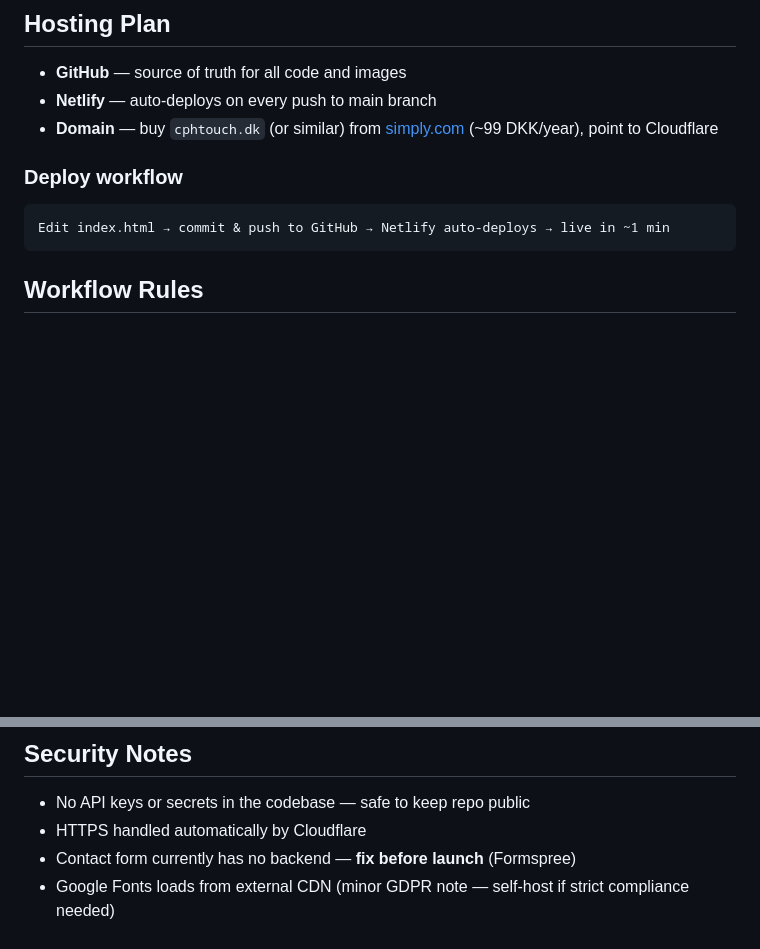
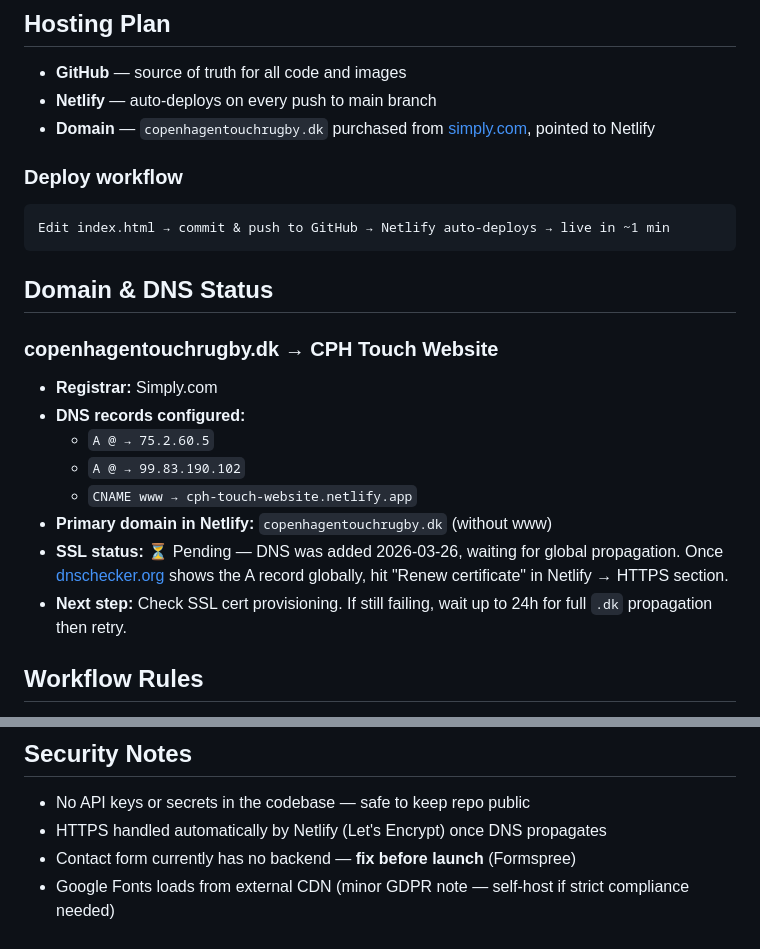
Before and after one commit to nick-freeman-nz/cph-touch-website, a Markdown page: CLAUDE.md, 2 parts joined by grey strips. GitHub-like rendering; blank space fills up the shorter version.

Commit message:
Update CLAUDE.md with domain/DNS status and hosting info
Co-authored-by: Copilot <223556219+Copilot@users.noreply.github.com>

````diff
--- a/CLAUDE.md
+++ b/CLAUDE.md
@@ -6,12 +6,24 @@ Single `index.html` file with embedded CSS and JS. All assets (logos, photos) ar
 ## Hosting Plan
 - **GitHub** — source of truth for all code and images
 - **Netlify** — auto-deploys on every push to main branch
-- **Domain** — buy `cphtouch.dk` (or similar) from [simply.com](https://simply.com) (~99 DKK/year), point to Cloudflare
+- **Domain** — `copenhagentouchrugby.dk` purchased from [simply.com](https://simply.com), pointed to Netlify
 
 ### Deploy workflow
 ```
 Edit index.html → commit & push to GitHub → Netlify auto-deploys → live in ~1 min
 ```
+
+## Domain & DNS Status
+
+### copenhagentouchrugby.dk → CPH Touch Website
+- **Registrar:** Simply.com
+- **DNS records configured:**
+  - `A @ → 75.2.60.5`
+  - `A @ → 99.83.190.102`
+  - `CNAME www → cph-touch-website.netlify.app`
+- **Primary domain in Netlify:** `copenhagentouchrugby.dk` (without www)
+- **SSL status:** ⏳ Pending — DNS was added 2026-03-26, waiting for global propagation. Once [dnschecker.org](https://dnschecker.org/) shows the A record globally, hit "Renew certificate" in Netlify → HTTPS section.
+- **Next step:** Check SSL cert provisioning. If still failing, wait up to 24h for full `.dk` propagation then retry.
 
 ## Workflow Rules
 - **Always push to GitHub** after making changes. Every change should be committed and pushed — don't wait for the user to ask.
@@ -59,6 +71,6 @@ images/
 
 ## Security Notes
 - No API keys or secrets in the codebase — safe to keep repo public
-- HTTPS handled automatically by Cloudflare
+- HTTPS handled automatically by Netlify (Let's Encrypt) once DNS propagates
 - Contact form currently has no backend — **fix before launch** (Formspree)
 - Google Fonts loads from external CDN (minor GDPR note — self-host if strict compliance needed)
````
